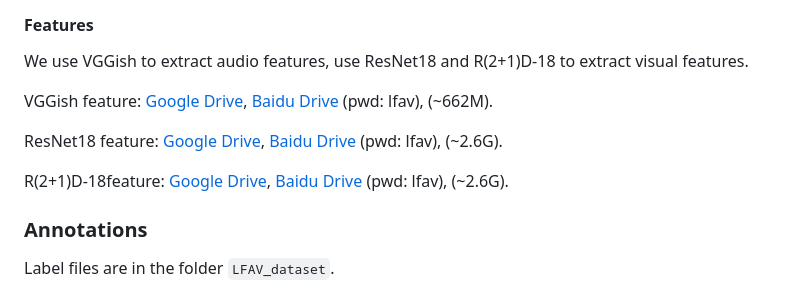
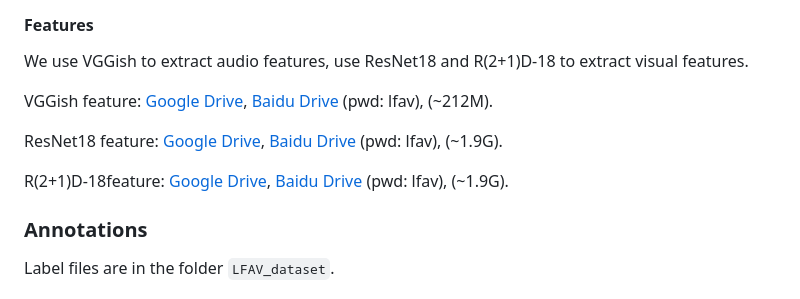
Before and after one commit to GeWu-Lab/LFAV, a Markdown page: README.md, the part around the change. Drawn GitHub-style.

Commit message:
fix file size

```diff
--- a/README.md
+++ b/README.md
@@ -14,11 +14,11 @@ The dataset is collected from [YouTube](https://www.youtube.com/), you can find
 
 We use VGGish to extract audio features, use ResNet18 and R(2+1)D-18 to extract visual features.
 
-VGGish feature: [Google Drive](https://drive.google.com/file/d/1bvTBotLHnPGIeIAkkgMWK7wcWjZ5xbfo/view), [Baidu Drive](https://pan.baidu.com/share/init?surl=nSdhEilGxGFs-7FOgsDoFw) (pwd: lfav), (~662M).
+VGGish feature: [Google Drive](https://drive.google.com/file/d/1bvTBotLHnPGIeIAkkgMWK7wcWjZ5xbfo/view), [Baidu Drive](https://pan.baidu.com/share/init?surl=nSdhEilGxGFs-7FOgsDoFw) (pwd: lfav), (~212M).
 
-ResNet18 feature: [Google Drive](https://drive.google.com/file/d/14p4jgDo-tteeZPzRBbEq1982tT-uxviZ/view), [Baidu Drive](https://pan.baidu.com/s/1GAstblAMXbhlUj_8QD_ONg) (pwd: lfav), (~2.6G).
+ResNet18 feature: [Google Drive](https://drive.google.com/file/d/14p4jgDo-tteeZPzRBbEq1982tT-uxviZ/view), [Baidu Drive](https://pan.baidu.com/s/1GAstblAMXbhlUj_8QD_ONg) (pwd: lfav), (~1.9G).
 
-R(2+1)D-18feature: [Google Drive](https://drive.google.com/file/d/1FfLpS0PLPXNJ28SqqYLb_vBATlUWnDvK/view), [Baidu Drive](https://pan.baidu.com/share/init?surl=-jRD7MQ0RT0lAN5DP40syA) (pwd: lfav), (~2.6G).
+R(2+1)D-18feature: [Google Drive](https://drive.google.com/file/d/1FfLpS0PLPXNJ28SqqYLb_vBATlUWnDvK/view), [Baidu Drive](https://pan.baidu.com/share/init?surl=-jRD7MQ0RT0lAN5DP40syA) (pwd: lfav), (~1.9G).
 
 ### Annotations
 
```
